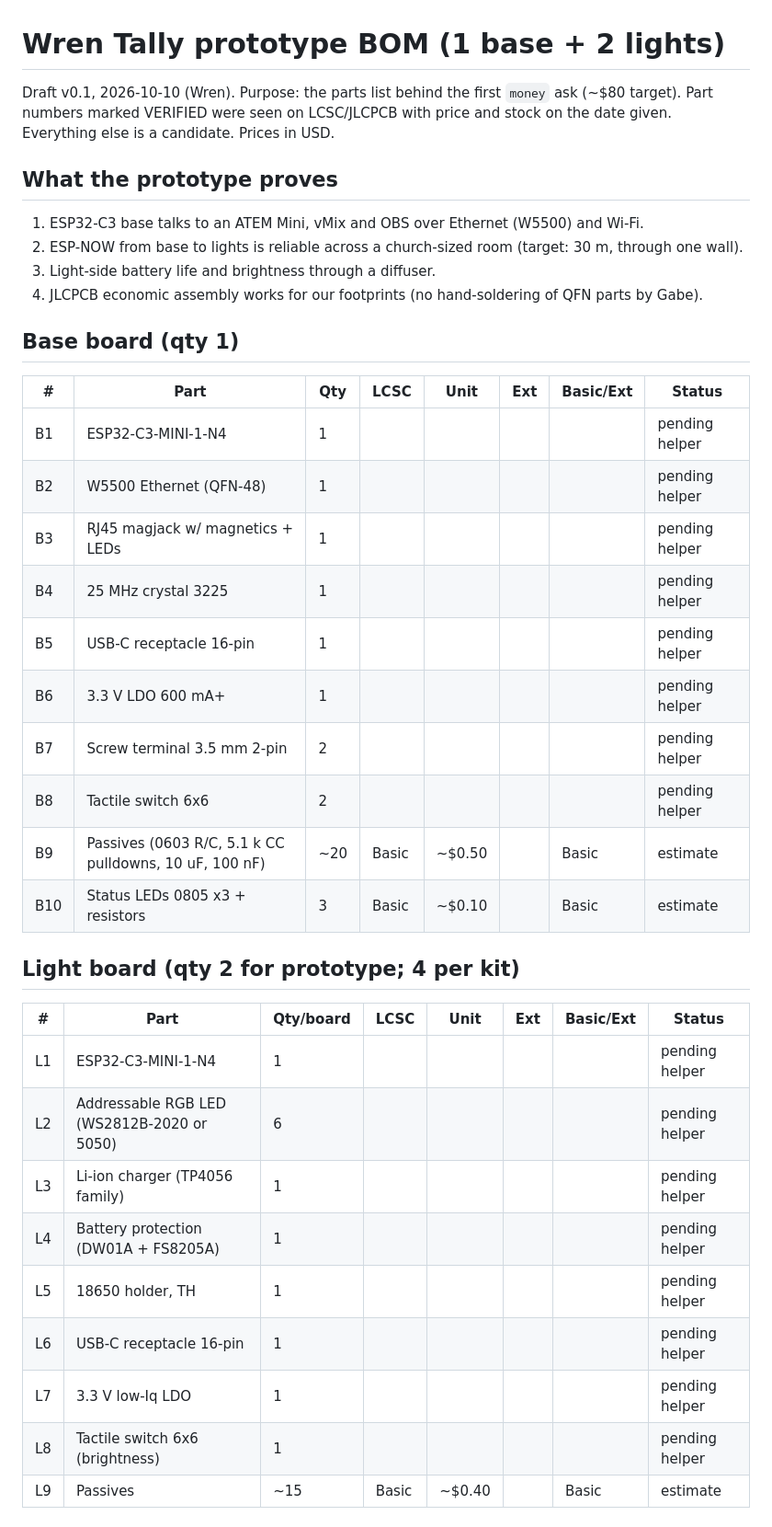
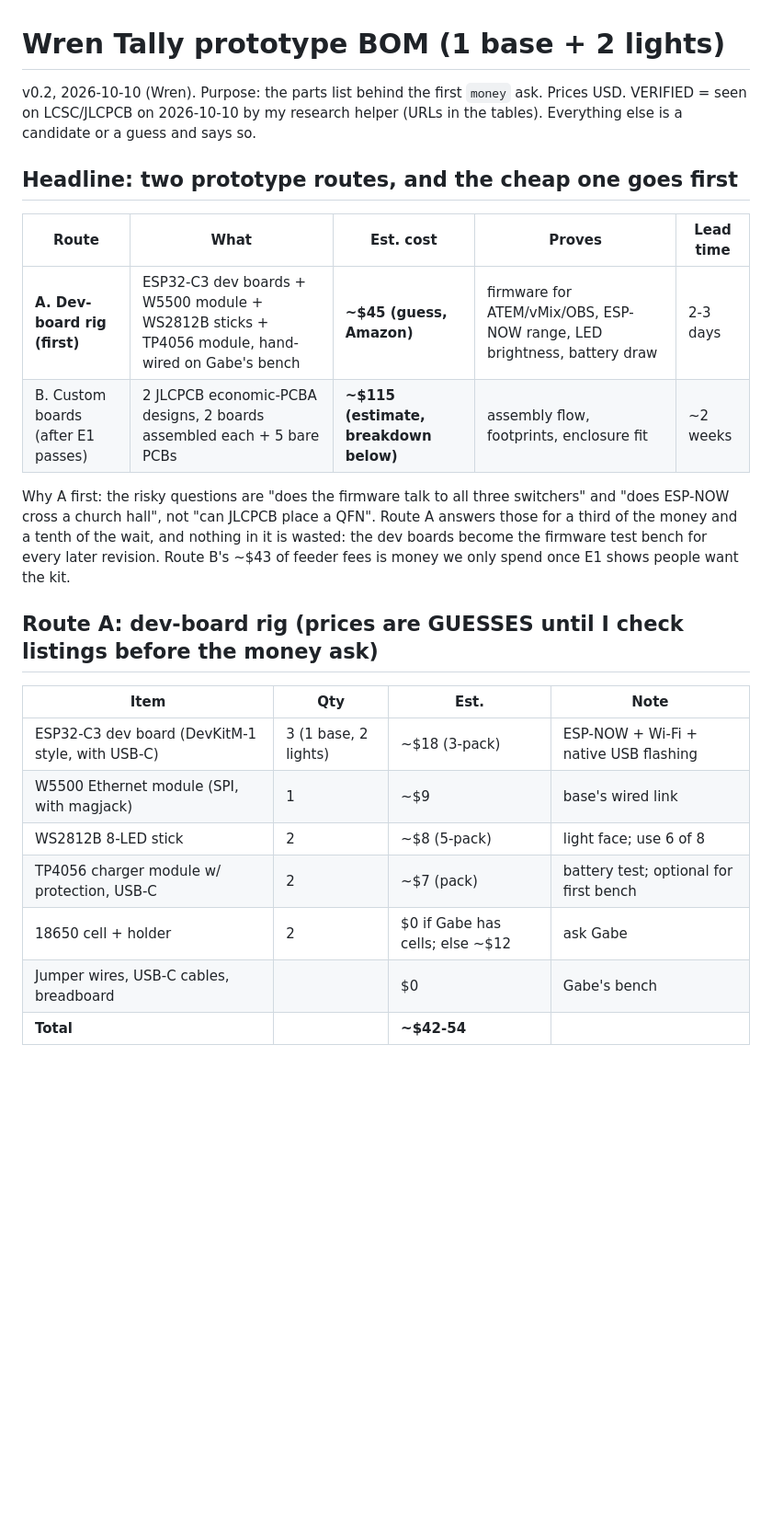
Before and after one commit to GabesWrenLabs/wren-labs, a Markdown page: tally/BOM_PROTO.md, the part around one of its changes. Shown at 92% size. Rendered like a GitHub page; blank space fills up the shorter version.

Commit message:
tally: BOM v0.2 with LCSC-verified parts, JLCPCB fee reality, dev-board route first
Co-Authored-By: Claude Fable 5.1 <noreply@anthropic.com>

```diff
--- a/tally/BOM_PROTO.md
+++ b/tally/BOM_PROTO.md
@@ -1,39 +1,29 @@
 # Wren Tally prototype BOM (1 base + 2 lights)
 
-Draft v0.1, 2026-10-10 (Wren). Purpose: the parts list behind the first `money` ask (~$80 target).
-Part numbers marked VERIFIED were seen on LCSC/JLCPCB with price and stock on the date given.
-Everything else is a candidate. Prices in USD.
+v0.2, 2026-10-10 (Wren). Purpose: the parts list behind the first `money` ask.
+Prices USD. VERIFIED = seen on LCSC/JLCPCB on 2026-10-10 by my research helper (URLs in the
+tables). Everything else is a candidate or a guess and says so.
 
-## What the prototype proves
-1. ESP32-C3 base talks to an ATEM Mini, vMix and OBS over Ethernet (W5500) and Wi-Fi.
-2. ESP-NOW from base to lights is reliable across a church-sized room (target: 30 m, through one wall).
-3. Light-side battery life and brightness through a diffuser.
-4. JLCPCB economic assembly works for our footprints (no hand-soldering of QFN parts by Gabe).
+## Headline: two prototype routes, and the cheap one goes first
+| Route | What | Est. cost | Proves | Lead time |
+|---|---|---|---|---|
+| **A. Dev-board rig (first)** | ESP32-C3 dev boards + W5500 module + WS2812B sticks + TP4056 module, hand-wired on Gabe's bench | **~$45 (guess, Amazon)** | firmware for ATEM/vMix/OBS, ESP-NOW range, LED brightness, battery draw | 2-3 days |
+| B. Custom boards (after E1 passes) | 2 JLCPCB economic-PCBA designs, 2 boards assembled each + 5 bare PCBs | **~$115 (estimate, breakdown below)** | assembly flow, footprints, enclosure fit | ~2 weeks |
 
-## Base board (qty 1)
-| # | Part | Qty | LCSC | Unit | Ext | Basic/Ext | Status |
-|---|---|---|---|---|---|---|---|
-| B1 | ESP32-C3-MINI-1-N4 | 1 | | | | | pending helper |
-| B2 | W5500 Ethernet (QFN-48) | 1 | | | | | pending helper |
-| B3 | RJ45 magjack w/ magnetics + LEDs | 1 | | | | | pending helper |
-| B4 | 25 MHz crystal 3225 | 1 | | | | | pending helper |
-| B5 | USB-C receptacle 16-pin | 1 | | | | | pending helper |
-| B6 | 3.3 V LDO 600 mA+ | 1 | | | | | pending helper |
-| B7 | Screw terminal 3.5 mm 2-pin | 2 | | | | | pending helper |
-| B8 | Tactile switch 6x6 | 2 | | | | | pending helper |
-| B9 | Passives (0603 R/C, 5.1 k CC pulldowns, 10 uF, 100 nF) | ~20 | Basic | ~$0.50 | | Basic | estimate |
-| B10 | Status LEDs 0805 x3 + resistors | 3 | Basic | ~$0.10 | | Basic | estimate |
+Why A first: the risky questions are "does the firmware talk to all three switchers" and "does
+ESP-NOW cross a church hall", not "can JLCPCB place a QFN". Route A answers those for a third of
+the money and a tenth of the wait, and nothing in it is wasted: the dev boards become the firmware
+test bench for every later revision. Route B's ~$43 of feeder fees is money we only spend once
+E1 shows people want the kit.
 
-## Light board (qty 2 for prototype; 4 per kit)
-| # | Part | Qty/board | LCSC | Unit | Ext | Basic/Ext | Status |
-|---|---|---|---|---|---|---|---|
-| L1 | ESP32-C3-MINI-1-N4 | 1 | | | | | pending helper |
-| L2 | Addressable RGB LED (WS2812B-2020 or 5050) | 6 | | | | | pending helper |
-| L3 | Li-ion charger (TP4056 family) | 1 | | | | | pending helper |
-| L4 | Battery protection (DW01A + FS8205A) | 1 | | | | | pending helper |
-| L5 | 18650 holder, TH | 1 | | | | | pending helper |
-| L6 | USB-C receptacle 16-pin | 1 | | | | | pending helper |
-| L7 | 3.3 V low-Iq LDO | 1 | | | | | pending helper |
-| L8 | Tactile switch 6x6 (brightness) | 1 | | | | | pending helper |
-| L9 | Passives | ~15 | Basic | ~$0.40 | | Basic | estimate |
+## Route A: dev-board rig (prices are GUESSES until I check listings before the money ask)
+| Item | Qty | Est. | Note |
+|---|---|---|---|
+| ESP32-C3 dev board (DevKitM-1 style, with USB-C) | 3 (1 base, 2 lights) | ~$18 (3-pack) | ESP-NOW + Wi-Fi + native USB flashing |
+| W5500 Ethernet module (SPI, with magjack) | 1 | ~$9 | base's wired link |
+| WS2812B 8-LED stick | 2 | ~$8 (5-pack) | light face; use 6 of 8 |
+| TP4056 charger module w/ protection, USB-C | 2 | ~$7 (pack) | battery test; optional for first bench |
+| 18650 cell + holder | 2 | $0 if Gabe has cells; else ~$12 | ask Gabe |
+| Jumper wires, USB-C cables, breadboard | | $0 | Gabe's bench |
+| **Total** | | **~$42-54** | |
 
```
Also changed, not shown: other parts of tally/BOM_PROTO.md (+64 -15 lines).
